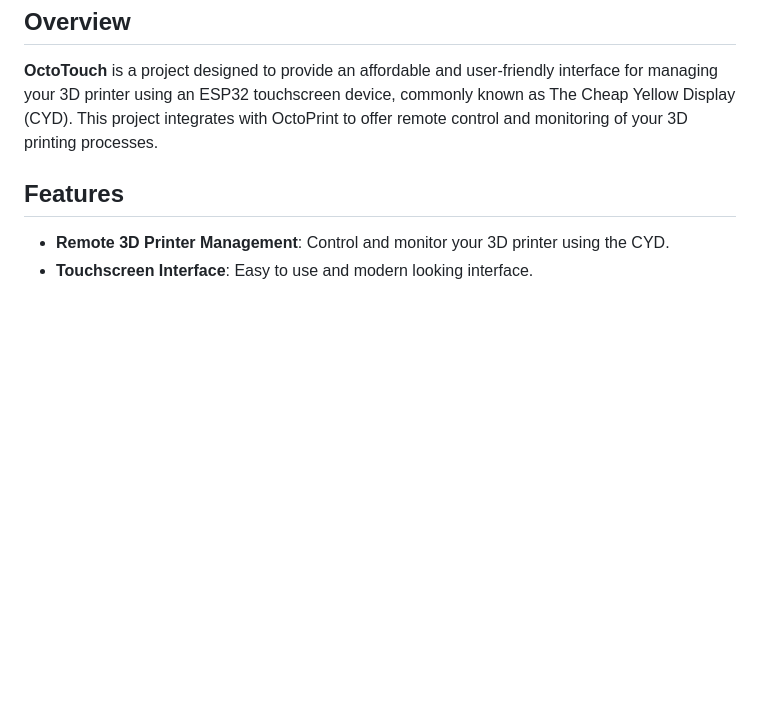
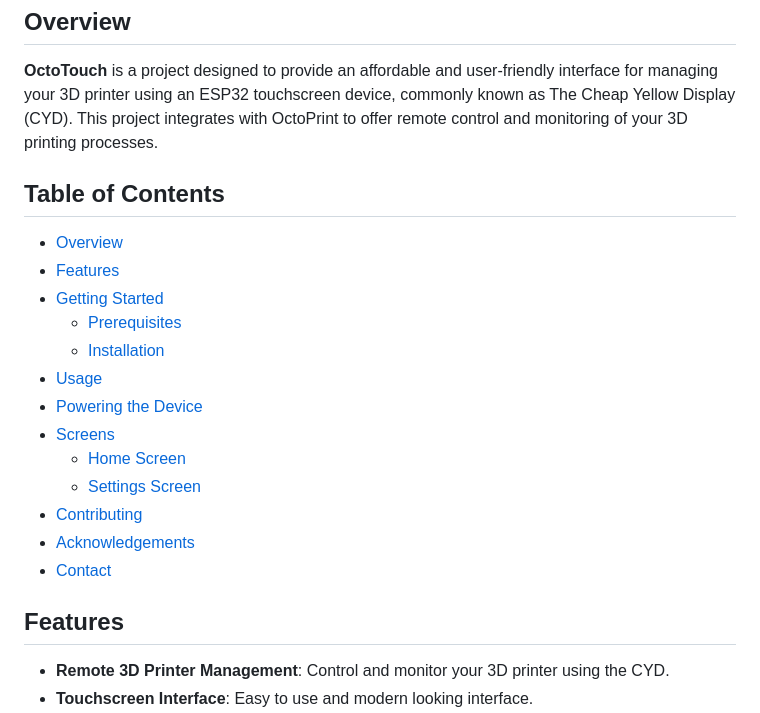
Before and after one commit to Zynth9999/OctoTouch, a Markdown page: README.md, the part around the change. GitHub-like rendering; blank space fills up the shorter version.

```diff
--- a/README.md
+++ b/README.md
@@ -7,6 +7,20 @@
 
 **OctoTouch** is a project designed to provide an affordable and user-friendly interface for managing your 3D printer using an ESP32 touchscreen device, commonly known as The Cheap Yellow Display (CYD). This project integrates with OctoPrint to offer remote control and monitoring of your 3D printing processes.
 
+## Table of Contents
+- [Overview](#overview)
+- [Features](#features)
+- [Getting Started](#getting-started)
+  - [Prerequisites](#prerequisites)
+  - [Installation](#installation)
+- [Usage](#usage)
+- [Powering the Device](#powering-the-device)
+- [Screens](#screens)
+  - [Home Screen](#home-screen)
+  - [Settings Screen](#settings-screen)
+- [Contributing](#contributing)
+- [Acknowledgements](#acknowledgements)
+- [Contact](#contact)
 ## Features
 
 - **Remote 3D Printer Management**: Control and monitor your 3D printer using the CYD.
```
